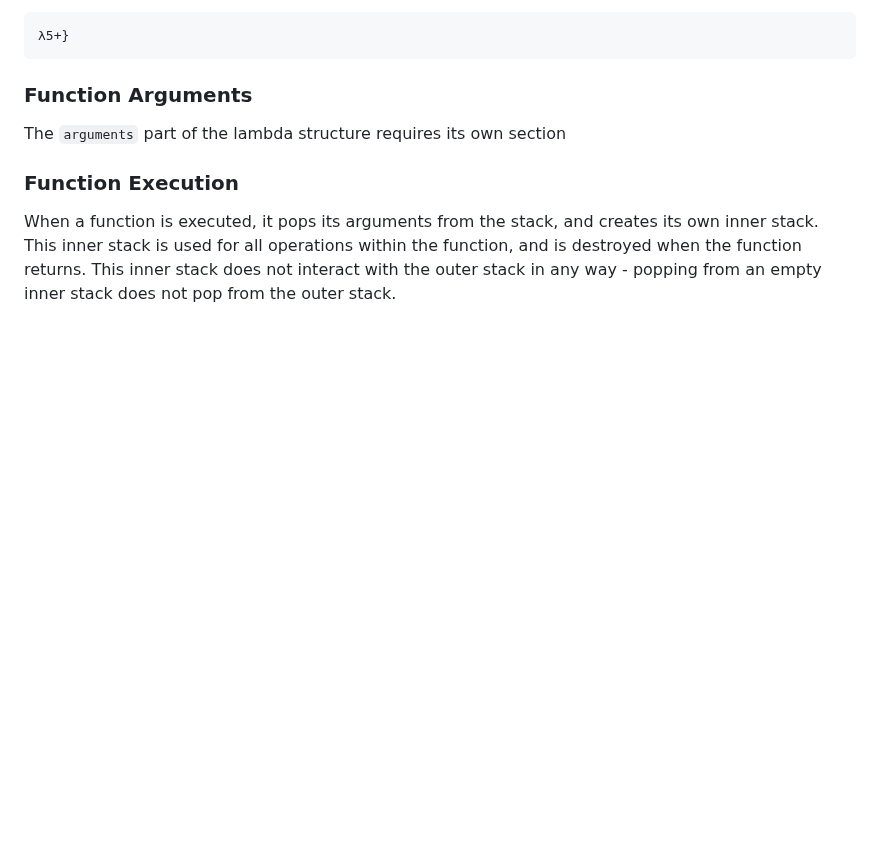
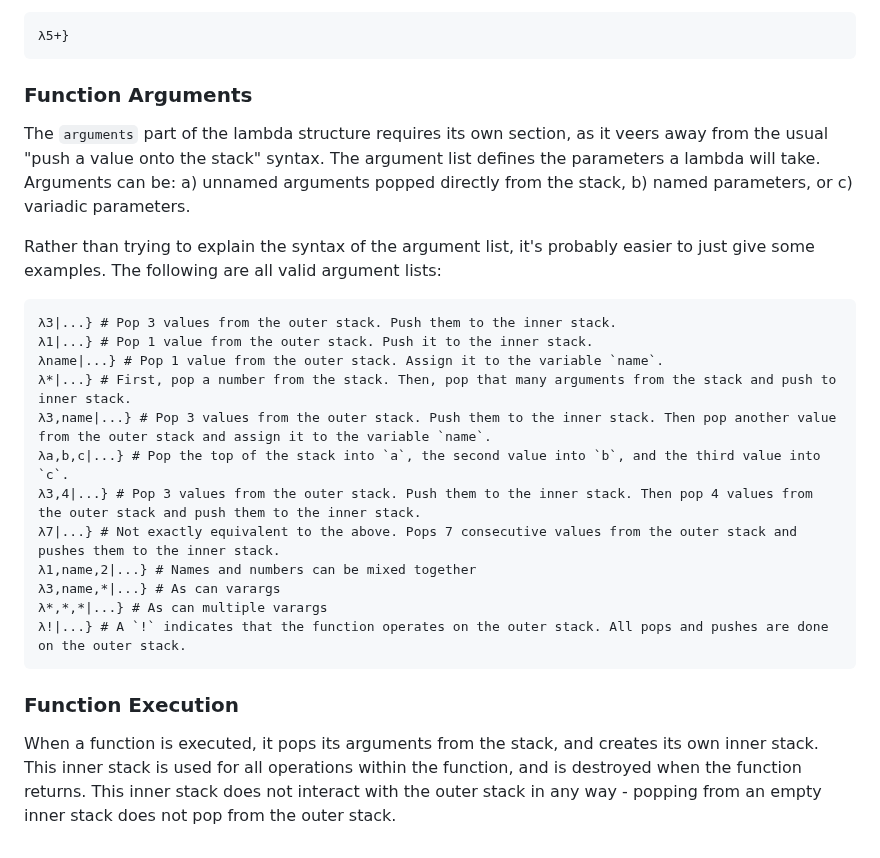
Before and after one commit to Vyxal/Vyxal, a Markdown page: documentation/Tour.md, the part around the change. Drawn GitHub-style; blank space fills up the shorter version.

````diff
--- a/documentation/Tour.md
+++ b/documentation/Tour.md
@@ -493,7 +493,29 @@ In Vyxal, you would write:
 
 ### Function Arguments
 
-The `arguments` part of the lambda structure requires its own section
+The `arguments` part of the lambda structure requires its own section, as it
+veers away from the usual "push a value onto the stack" syntax. The argument
+list defines the parameters a lambda will take. Arguments can be: a) unnamed
+arguments popped directly from the stack, b) named parameters, or c) variadic
+parameters.
+
+Rather than trying to explain the syntax of the argument list, it's probably
+easier to just give some examples. The following are all valid argument lists:
+
+```
+λ3|...} # Pop 3 values from the outer stack. Push them to the inner stack.
+λ1|...} # Pop 1 value from the outer stack. Push it to the inner stack.
+λname|...} # Pop 1 value from the outer stack. Assign it to the variable `name`.
+λ*|...} # First, pop a number from the stack. Then, pop that many arguments from the stack and push to inner stack.
+λ3,name|...} # Pop 3 values from the outer stack. Push them to the inner stack. Then pop another value from the outer stack and assign it to the variable `name`.
+λa,b,c|...} # Pop the top of the stack into `a`, the second value into `b`, and the third value into `c`.
+λ3,4|...} # Pop 3 values from the outer stack. Push them to the inner stack. Then pop 4 values from the outer stack and push them to the inner stack.
+λ7|...} # Not exactly equivalent to the above. Pops 7 consecutive values from the outer stack and pushes them to the inner stack.
+λ1,name,2|...} # Names and numbers can be mixed together
+λ3,name,*|...} # As can varargs
+λ*,*,*|...} # As can multiple varargs
+λ!|...} # A `!` indicates that the function operates on the outer stack. All pops and pushes are done on the outer stack.
+```
 
 ### Function Execution
 
````
